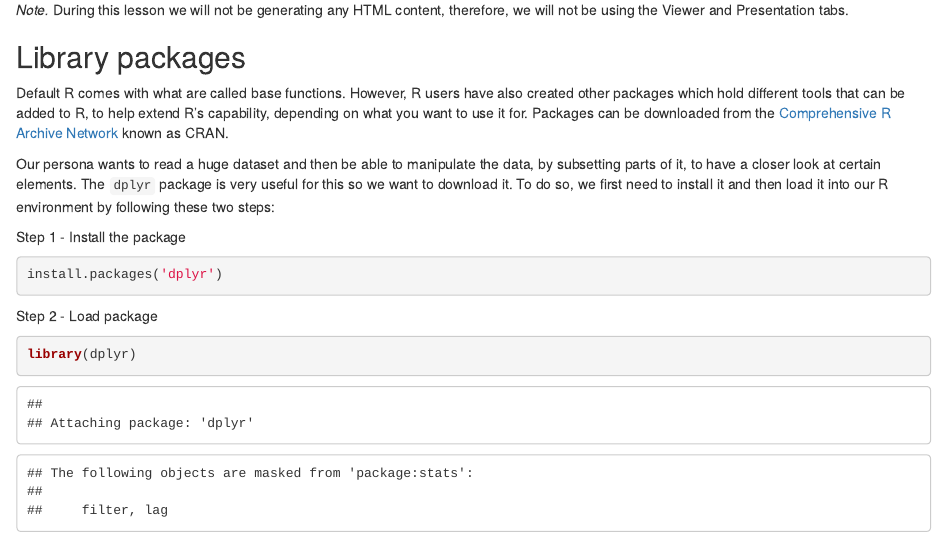
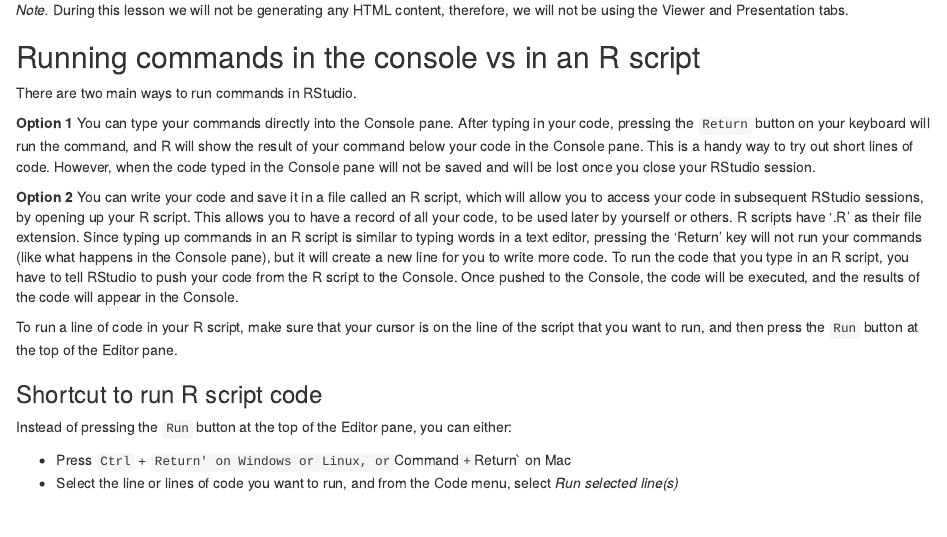
Before and after one commit to acceleratingdigitalskills/intro-to-R-for-MRs, an R Markdown document (episodes/getting-started-with-R.Rmd): the page in a window 1100 px wide, from 1040 px down. Rendered offline with R 4.5, knitr and Pandoc, with nearby package versions.

Commit message:
Info about R script

```diff
--- a/episodes/getting-started-with-R.Rmd
+++ b/episodes/getting-started-with-R.Rmd
@@ -49,6 +49,28 @@ Default Layout:
   + **Presentation**: Any HTML slides generated during the session will be displayed in this tab.
 
 *Note.* During this lesson we will not be generating any HTML content, therefore, we will not be using the Viewer and Presentation tabs.
+
+## Running commands in the console vs in an R script
+
+There are two main ways to run commands in RStudio.
+
+**Option 1**
+You can type your commands directly into the Console pane. After typing in your code, pressing the `Return` button on your keyboard will run the command, and R will show the result of your command below your code in the Console pane. This is a handy way to try out short lines of code. However, when the code typed in the Console pane will not be saved and will be lost once you close your RStudio session.
+
+**Option 2**
+You can write your code and save it in a file called an R script, which will allow you to access your code in subsequent RStudio sessions, by opening up your R script. This allows you to have a record of all your code, to be used later by yourself or others. R scripts have '.R' as their file extension. Since typing up commands in an R script is similar to typing words in a text editor, pressing the 'Return' key will not run your commands (like what happens in the Console pane), but it will create a new line for you to write more code. To run the code that you type in an R script, you have to tell RStudio to push your code from the R script to the Console. Once pushed to the Console, the code will be executed, and the results of the code will appear in the Console.
+
+To run a line of code in your R script, make sure that your cursor is on the line of the script that you want to run, and then press the `Run` button at the top of the Editor pane.
+
+:::::::::::::::::: callout
+### Shortcut to run R script code
+
+Instead of pressing the `Run` button at the top of the Editor pane, you can either:
+
+- Press `Ctrl` + `Return' on Windows or Linux, or `Command` + `Return` on Mac
+- Select the line or lines of code you want to run, and from the Code menu, select *Run selected line(s)*
+
+:::::::::::::::::::
 
 ## Library packages
 
```
